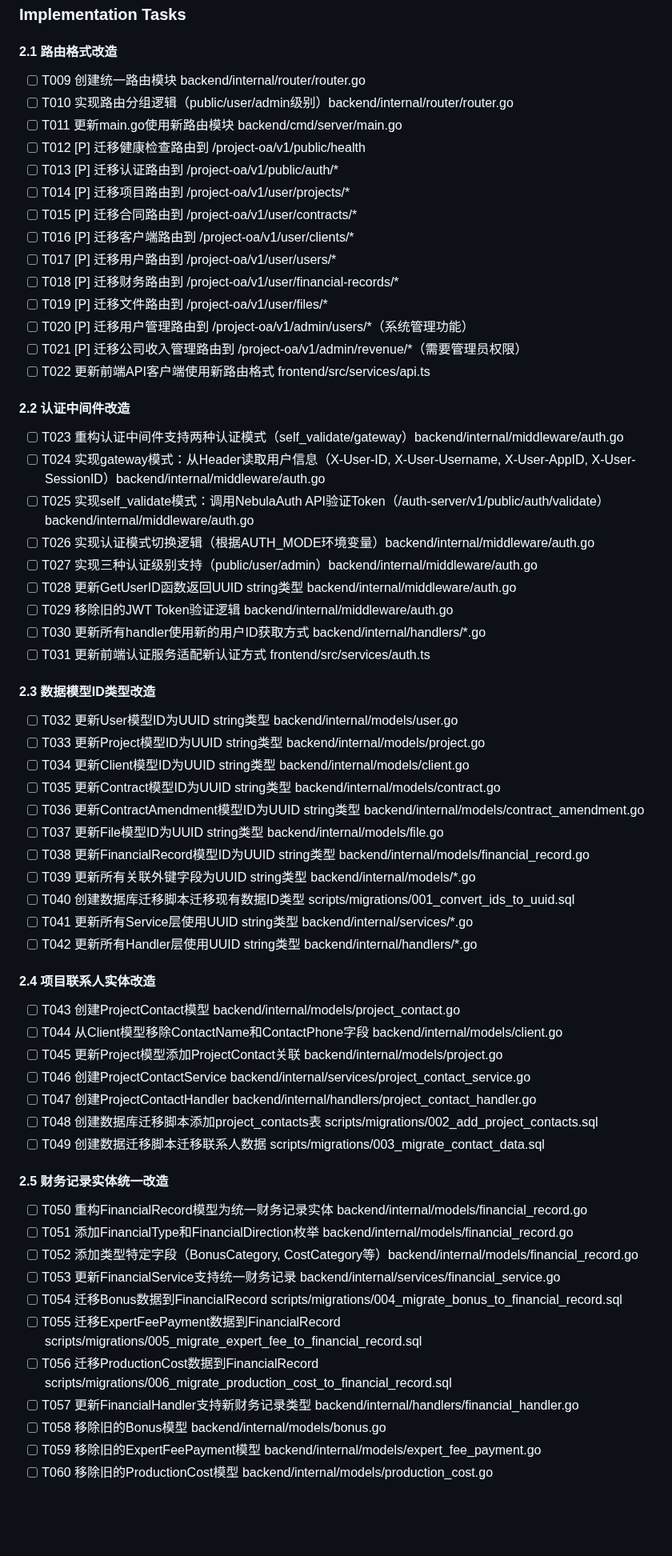
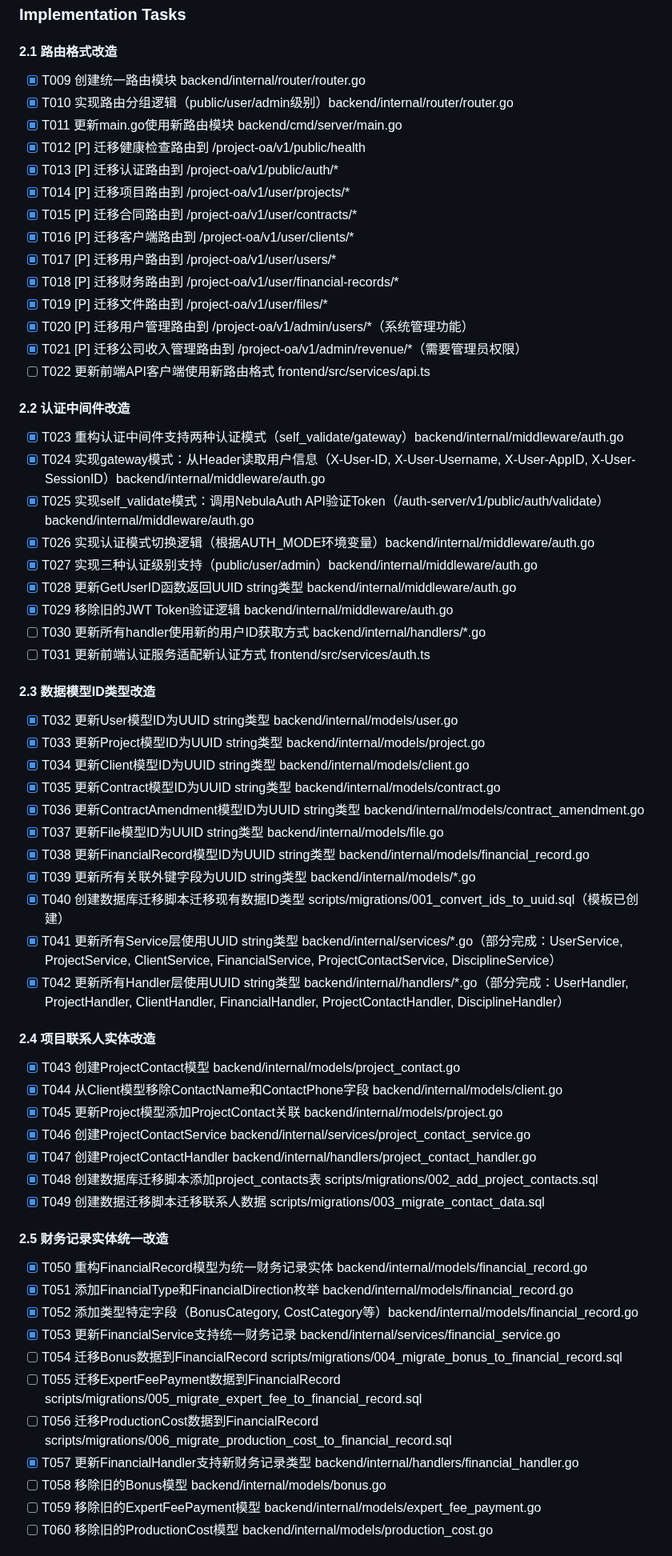
Before and after one commit to hoewo/road-design-oa-system, a Markdown page: specs/002-project-management-oa/tasks.md, the part around one of its changes. Shown at 80% size. GitHub-like rendering; blank space fills up the shorter version.

```diff
--- a/specs/002-project-management-oa/tasks.md
+++ b/specs/002-project-management-oa/tasks.md
@@ -65,67 +65,67 @@
 
 #### 2.1 路由格式改造
 
-- [ ] T009 创建统一路由模块 backend/internal/router/router.go
-- [ ] T010 实现路由分组逻辑（public/user/admin级别）backend/internal/router/router.go
-- [ ] T011 更新main.go使用新路由模块 backend/cmd/server/main.go
-- [ ] T012 [P] 迁移健康检查路由到 /project-oa/v1/public/health
-- [ ] T013 [P] 迁移认证路由到 /project-oa/v1/public/auth/*
-- [ ] T014 [P] 迁移项目路由到 /project-oa/v1/user/projects/*
-- [ ] T015 [P] 迁移合同路由到 /project-oa/v1/user/contracts/*
-- [ ] T016 [P] 迁移客户端路由到 /project-oa/v1/user/clients/*
-- [ ] T017 [P] 迁移用户路由到 /project-oa/v1/user/users/*
-- [ ] T018 [P] 迁移财务路由到 /project-oa/v1/user/financial-records/*
-- [ ] T019 [P] 迁移文件路由到 /project-oa/v1/user/files/*
-- [ ] T020 [P] 迁移用户管理路由到 /project-oa/v1/admin/users/*（系统管理功能）
-- [ ] T021 [P] 迁移公司收入管理路由到 /project-oa/v1/admin/revenue/*（需要管理员权限）
+- [X] T009 创建统一路由模块 backend/internal/router/router.go
+- [X] T010 实现路由分组逻辑（public/user/admin级别）backend/internal/router/router.go
+- [X] T011 更新main.go使用新路由模块 backend/cmd/server/main.go
+- [X] T012 [P] 迁移健康检查路由到 /project-oa/v1/public/health
+- [X] T013 [P] 迁移认证路由到 /project-oa/v1/public/auth/*
+- [X] T014 [P] 迁移项目路由到 /project-oa/v1/user/projects/*
+- [X] T015 [P] 迁移合同路由到 /project-oa/v1/user/contracts/*
+- [X] T016 [P] 迁移客户端路由到 /project-oa/v1/user/clients/*
+- [X] T017 [P] 迁移用户路由到 /project-oa/v1/user/users/*
+- [X] T018 [P] 迁移财务路由到 /project-oa/v1/user/financial-records/*
+- [X] T019 [P] 迁移文件路由到 /project-oa/v1/user/files/*
+- [X] T020 [P] 迁移用户管理路由到 /project-oa/v1/admin/users/*（系统管理功能）
+- [X] T021 [P] 迁移公司收入管理路由到 /project-oa/v1/admin/revenue/*（需要管理员权限）
 - [ ] T022 更新前端API客户端使用新路由格式 frontend/src/services/api.ts
 
 #### 2.2 认证中间件改造
 
-- [ ] T023 重构认证中间件支持两种认证模式（self_validate/gateway）backend/internal/middleware/auth.go
-- [ ] T024 实现gateway模式：从Header读取用户信息（X-User-ID, X-User-Username, X-User-AppID, X-User-SessionID）backend/internal/middleware/auth.go
-- [ ] T025 实现self_validate模式：调用NebulaAuth API验证Token（/auth-server/v1/public/auth/validate）backend/internal/middleware/auth.go
-- [ ] T026 实现认证模式切换逻辑（根据AUTH_MODE环境变量）backend/internal/middleware/auth.go
-- [ ] T027 实现三种认证级别支持（public/user/admin）backend/internal/middleware/auth.go
-- [ ] T028 更新GetUserID函数返回UUID string类型 backend/internal/middleware/auth.go
-- [ ] T029 移除旧的JWT Token验证逻辑 backend/internal/middleware/auth.go
+- [X] T023 重构认证中间件支持两种认证模式（self_validate/gateway）backend/internal/middleware/auth.go
+- [X] T024 实现gateway模式：从Header读取用户信息（X-User-ID, X-User-Username, X-User-AppID, X-User-SessionID）backend/internal/middleware/auth.go
+- [X] T025 实现self_validate模式：调用NebulaAuth API验证Token（/auth-server/v1/public/auth/validate）backend/internal/middleware/auth.go
+- [X] T026 实现认证模式切换逻辑（根据AUTH_MODE环境变量）backend/internal/middleware/auth.go
+- [X] T027 实现三种认证级别支持（public/user/admin）backend/internal/middleware/auth.go
+- [X] T028 更新GetUserID函数返回UUID string类型 backend/internal/middleware/auth.go
+- [X] T029 移除旧的JWT Token验证逻辑 backend/internal/middleware/auth.go
 - [ ] T030 更新所有handler使用新的用户ID获取方式 backend/internal/handlers/*.go
 - [ ] T031 更新前端认证服务适配新认证方式 frontend/src/services/auth.ts
 
 #### 2.3 数据模型ID类型改造
 
-- [ ] T032 更新User模型ID为UUID string类型 backend/internal/models/user.go
-- [ ] T033 更新Project模型ID为UUID string类型 backend/internal/models/project.go
-- [ ] T034 更新Client模型ID为UUID string类型 backend/internal/models/client.go
-- [ ] T035 更新Contract模型ID为UUID string类型 backend/internal/models/contract.go
-- [ ] T036 更新ContractAmendment模型ID为UUID string类型 backend/internal/models/contract_amendment.go
-- [ ] T037 更新File模型ID为UUID string类型 backend/internal/models/file.go
-- [ ] T038 更新FinancialRecord模型ID为UUID string类型 backend/internal/models/financial_record.go
-- [ ] T039 更新所有关联外键字段为UUID string类型 backend/internal/models/*.go
-- [ ] T040 创建数据库迁移脚本迁移现有数据ID类型 scripts/migrations/001_convert_ids_to_uuid.sql
-- [ ] T041 更新所有Service层使用UUID string类型 backend/internal/services/*.go
-- [ ] T042 更新所有Handler层使用UUID string类型 backend/internal/handlers/*.go
+- [X] T032 更新User模型ID为UUID string类型 backend/internal/models/user.go
+- [X] T033 更新Project模型ID为UUID string类型 backend/internal/models/project.go
+- [X] T034 更新Client模型ID为UUID string类型 backend/internal/models/client.go
+- [X] T035 更新Contract模型ID为UUID string类型 backend/internal/models/contract.go
+- [X] T036 更新ContractAmendment模型ID为UUID string类型 backend/internal/models/contract_amendment.go
+- [X] T037 更新File模型ID为UUID string类型 backend/internal/models/file.go
+- [X] T038 更新FinancialRecord模型ID为UUID string类型 backend/internal/models/financial_record.go
+- [X] T039 更新所有关联外键字段为UUID string类型 backend/internal/models/*.go
+- [X] T040 创建数据库迁移脚本迁移现有数据ID类型 scripts/migrations/001_convert_ids_to_uuid.sql（模板已创建）
+- [X] T041 更新所有Service层使用UUID string类型 backend/internal/services/*.go（部分完成：UserService, ProjectService, ClientService, FinancialService, ProjectContactService, DisciplineService）
+- [X] T042 更新所有Handler层使用UUID string类型 backend/internal/handlers/*.go（部分完成：UserHandler, ProjectHandler, ClientHandler, FinancialHandler, ProjectContactHandler, DisciplineHandler）
 
 #### 2.4 项目联系人实体改造
 
-- [ ] T043 创建ProjectContact模型 backend/internal/models/project_contact.go
-- [ ] T044 从Client模型移除ContactName和ContactPhone字段 backend/internal/models/client.go
-- [ ] T045 更新Project模型添加ProjectContact关联 backend/internal/models/project.go
-- [ ] T046 创建ProjectContactService backend/internal/services/project_contact_service.go
-- [ ] T047 创建ProjectContactHandler backend/internal/handlers/project_contact_handler.go
-- [ ] T048 创建数据库迁移脚本添加project_contacts表 scripts/migrations/002_add_project_contacts.sql
-- [ ] T049 创建数据迁移脚本迁移联系人数据 scripts/migrations/003_migrate_contact_data.sql
+- [X] T043 创建ProjectContact模型 backend/internal/models/project_contact.go
+- [X] T044 从Client模型移除ContactName和ContactPhone字段 backend/internal/models/client.go
+- [X] T045 更新Project模型添加ProjectContact关联 backend/internal/models/project.go
+- [X] T046 创建ProjectContactService backend/internal/services/project_contact_service.go
+- [X] T047 创建ProjectContactHandler backend/internal/handlers/project_contact_handler.go
+- [X] T048 创建数据库迁移脚本添加project_contacts表 scripts/migrations/002_add_project_contacts.sql
+- [X] T049 创建数据迁移脚本迁移联系人数据 scripts/migrations/003_migrate_contact_data.sql
 
 #### 2.5 财务记录实体统一改造
 
-- [ ] T050 重构FinancialRecord模型为统一财务记录实体 backend/internal/models/financial_record.go
-- [ ] T051 添加FinancialType和FinancialDirection枚举 backend/internal/models/financial_record.go
-- [ ] T052 添加类型特定字段（BonusCategory, CostCategory等）backend/internal/models/financial_record.go
-- [ ] T053 更新FinancialService支持统一财务记录 backend/internal/services/financial_service.go
+- [X] T050 重构FinancialRecord模型为统一财务记录实体 backend/internal/models/financial_record.go
+- [X] T051 添加FinancialType和FinancialDirection枚举 backend/internal/models/financial_record.go
+- [X] T052 添加类型特定字段（BonusCategory, CostCategory等）backend/internal/models/financial_record.go
+- [X] T053 更新FinancialService支持统一财务记录 backend/internal/services/financial_service.go
 - [ ] T054 迁移Bonus数据到FinancialRecord scripts/migrations/004_migrate_bonus_to_financial_record.sql
 - [ ] T055 迁移ExpertFeePayment数据到FinancialRecord scripts/migrations/005_migrate_expert_fee_to_financial_record.sql
 - [ ] T056 迁移ProductionCost数据到FinancialRecord scripts/migrations/006_migrate_production_cost_to_financial_record.sql
-- [ ] T057 更新FinancialHandler支持新财务记录类型 backend/internal/handlers/financial_handler.go
+- [X] T057 更新FinancialHandler支持新财务记录类型 backend/internal/handlers/financial_handler.go
 - [ ] T058 移除旧的Bonus模型 backend/internal/models/bonus.go
 - [ ] T059 移除旧的ExpertFeePayment模型 backend/internal/models/expert_fee_payment.go
 - [ ] T060 移除旧的ProductionCost模型 backend/internal/models/production_cost.go
```
Also changed, not shown: other parts of specs/002-project-management-oa/tasks.md (+263 -260 lines), specs/002-project-management-oa/spec.md (+13 -9 lines), 1 other file.
